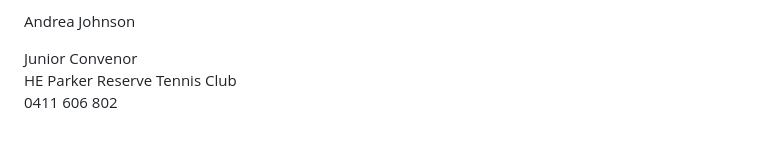
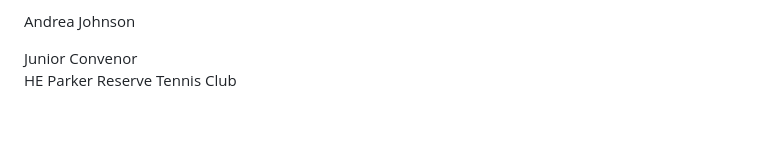
Before and after one commit to hprtc/website, a Markdown page: news/2022-03-juniors.md, the part around the change. GitHub-like rendering.

```diff
--- a/news/2022-03-juniors.md
+++ b/news/2022-03-juniors.md
@@ -100,4 +100,3 @@ Andrea Johnson <br>
 
 Junior Convenor<br>
 HE Parker Reserve Tennis Club<br>
-0411 606 802
```
Also changed, not shown: competition/junior.md (+2 -3 lines).
